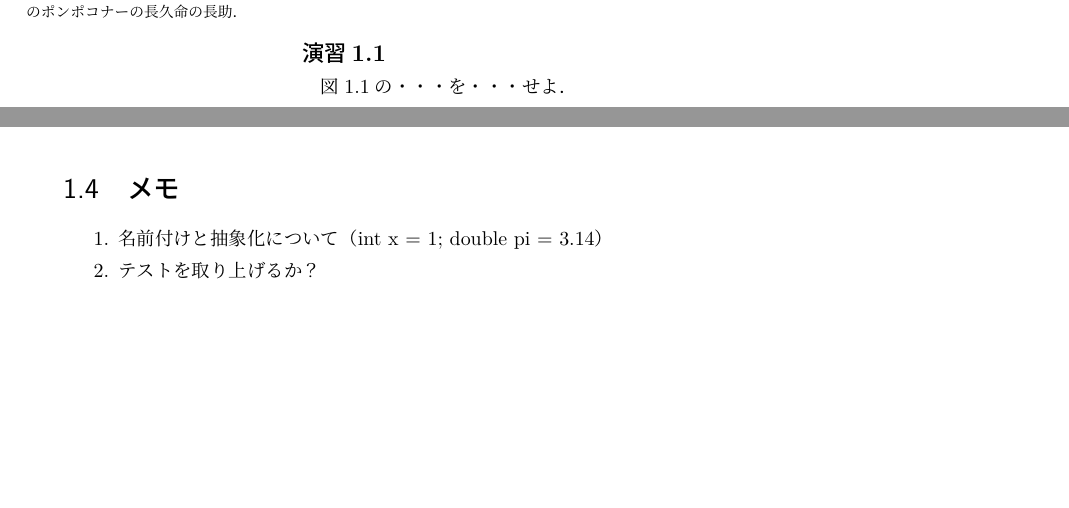
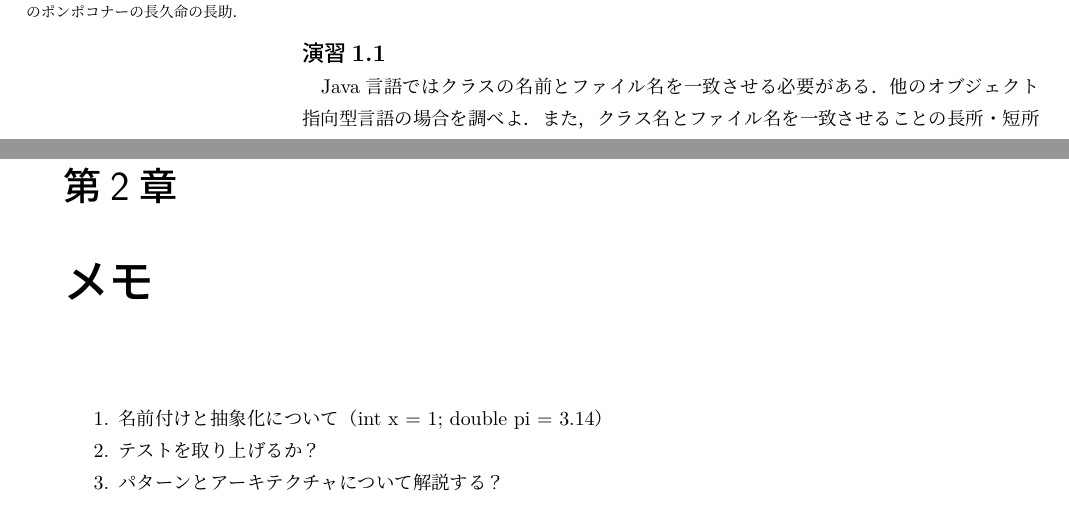
Before and after one commit to ychubachi/framework_development_textbook, a LaTeX book (document.tex): two parts of pages 6 and 7 of 7 before the commit and two parts of pages 6 and 9 of 9 after it, joined at a grey line, cut so that both start at the same text, the shorter picture padded with empty space. Compiled offline with pLaTeX and dvipdfmx.

Commit message:
演習を作ってみた．

```diff
--- a/document.tex
+++ b/document.tex
@@ -77,7 +77,9 @@ MVCフレームワーク
 \section{演習問題}
 
 \begin{演習}
- 図\ref{code:Square1:square:Square}の・・・を・・・せよ．
+ Java言語ではクラスの名前とファイル名を一致させる必要がある．他のオブジェ
+ クト指向型言語の場合を調べよ．また，クラス名とファイル名を一致させるこ
+ との長所・短所について考察せよ．
 \end{演習}
 
 \begin{演習}
@@ -87,10 +89,12 @@ MVCフレームワーク
 \section{パッケージとクラスの可視性}
 パッケージは名前空間です．
 
-\section{メモ}
+\chapter{メモ}
+
 \begin{enumerate}
  \item 名前付けと抽象化について（int x = 1; double pi = 3.14）
  \item テストを取り上げるか？
+ \item パターンとアーキテクチャについて解説する？
 \end{enumerate}
 
 \end{document}
```
